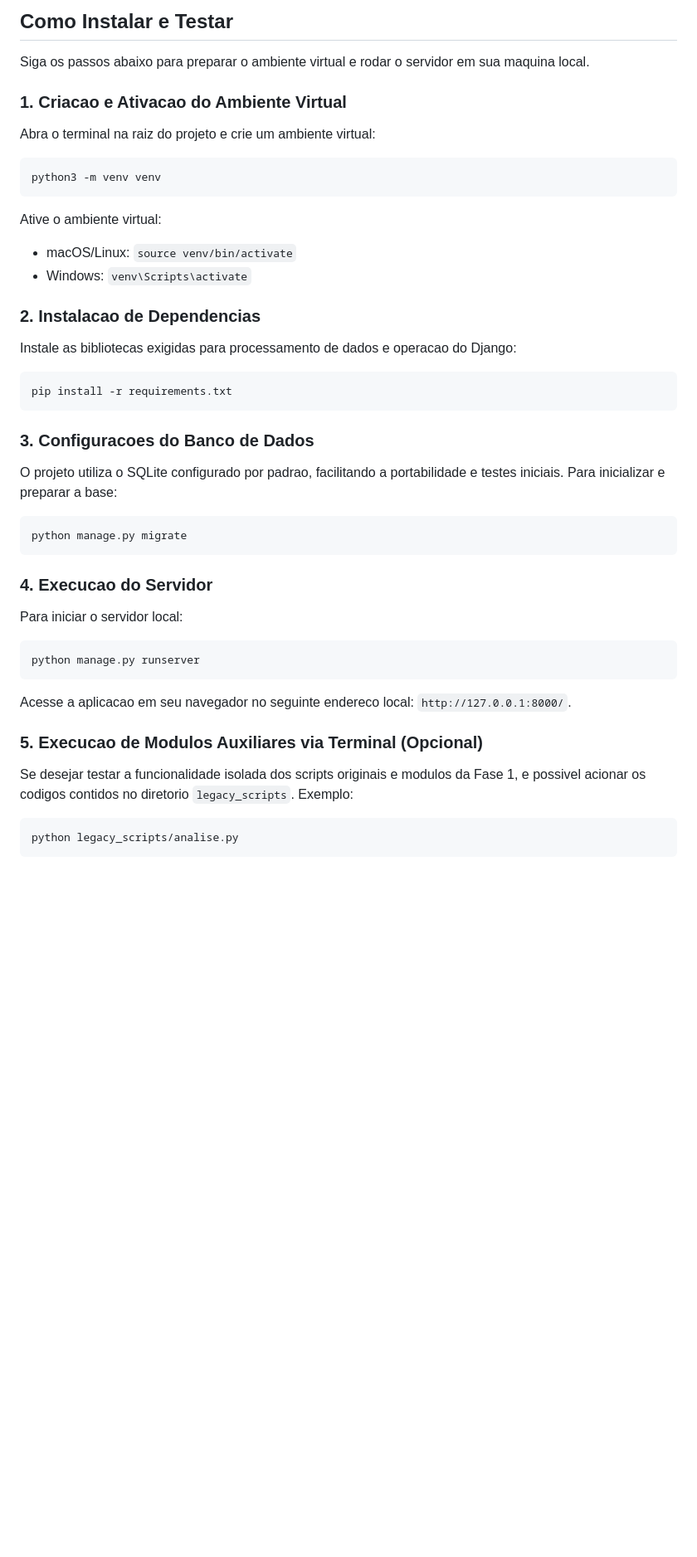
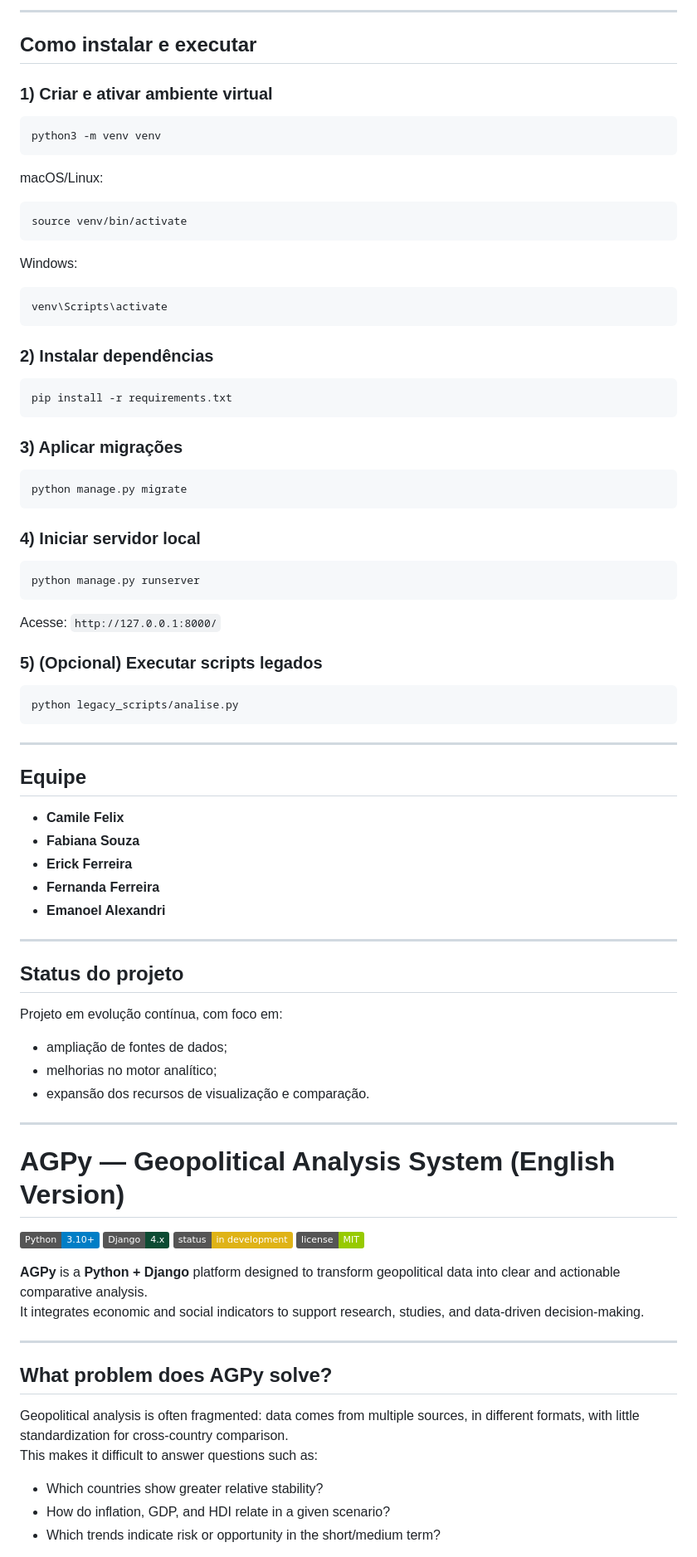
Before and after one commit to DevNinee/AGPy, a Markdown page: README.md, the part around one of its changes. Shown at 83% size. Drawn GitHub-style; badges without logos; blank space fills up the shorter version.

Commit message:
Revise README for improved clarity and structure
Updated the README to enhance clarity and structure, including project details, installation instructions, and team information.

````diff
--- a/README.md
+++ b/README.md
@@ -33,51 +87,91 @@ AGPy/
 ```
 
-## Como Instalar e Testar
+---
 
-Siga os passos abaixo para preparar o ambiente virtual e rodar o servidor em sua maquina local.
+## Como instalar e executar
 
-### 1. Criacao e Ativacao do Ambiente Virtual
-
-Abra o terminal na raiz do projeto e crie um ambiente virtual:
+### 1) Criar e ativar ambiente virtual
 
 ```bash
 python3 -m venv venv
 ```
 
-Ative o ambiente virtual:
-- macOS/Linux: `source venv/bin/activate`
-- Windows: `venv\Scripts\activate`
+macOS/Linux:
+```bash
+source venv/bin/activate
+```
 
-### 2. Instalacao de Dependencias
+Windows:
+```bash
+venv\Scripts\activate
+```
 
-Instale as bibliotecas exigidas para processamento de dados e operacao do Django:
+### 2) Instalar dependências
 
 ```bash
 pip install -r requirements.txt
 ```
 
-### 3. Configuracoes do Banco de Dados
-
-O projeto utiliza o SQLite configurado por padrao, facilitando a portabilidade e testes iniciais. Para inicializar e preparar a base:
+### 3) Aplicar migrações
 
 ```bash
 python manage.py migrate
 ```
 
-### 4. Execucao do Servidor
-
-Para iniciar o servidor local:
+### 4) Iniciar servidor local
 
 ```bash
 python manage.py runserver
 ```
 
-Acesse a aplicacao em seu navegador no seguinte endereco local: `http://127.0.0.1:8000/`.
+Acesse: `http://127.0.0.1:8000/`
 
-### 5. Execucao de Modulos Auxiliares via Terminal (Opcional)
-
-Se desejar testar a funcionalidade isolada dos scripts originais e modulos da Fase 1, e possivel acionar os codigos contidos no diretorio `legacy_scripts`. Exemplo:
+### 5) (Opcional) Executar scripts legados
 
 ```bash
 python legacy_scripts/analise.py
 ```
+
+---
+
+## Equipe
+
+- **Camile Felix**
+- **Fabiana Souza**
+- **Erick Ferreira**
+- **Fernanda Ferreira**
+- **Emanoel Alexandri**
+
+---
+
+## Status do projeto
+
+Projeto em evolução contínua, com foco em:
+
+- ampliação de fontes de dados;
+- melhorias no motor analítico;
+- expansão dos recursos de visualização e comparação.
+
+---
+
+# AGPy — Geopolitical Analysis System (English Version)
+
+![Python](https://img.shields.io/badge/Python-3.10%2B-blue)
+![Django](https://img.shields.io/badge/Django-4.x-0C4B33)
+![Status](https://img.shields.io/badge/status-in%20development-yellow)
+![License](https://img.shields.io/badge/license-MIT-green)
+
+**AGPy** is a **Python + Django** platform designed to transform geopolitical data into clear and actionable comparative analysis.
+It integrates economic and social indicators to support research, studies, and data-driven decision-making.
+
+---
+
+## What problem does AGPy solve?
+
+Geopolitical analysis is often fragmented: data comes from multiple sources, in different formats, with little standardization for cross-country comparison.
+This makes it difficult to answer questions such as:
+
+- Which countries show greater relative stability?
+- How do inflation, GDP, and HDI relate in a given scenario?
+- Which trends indicate risk or opportunity in the short/medium term?
+
````
Also changed, not shown: other parts of README.md (+118 -24 lines).
